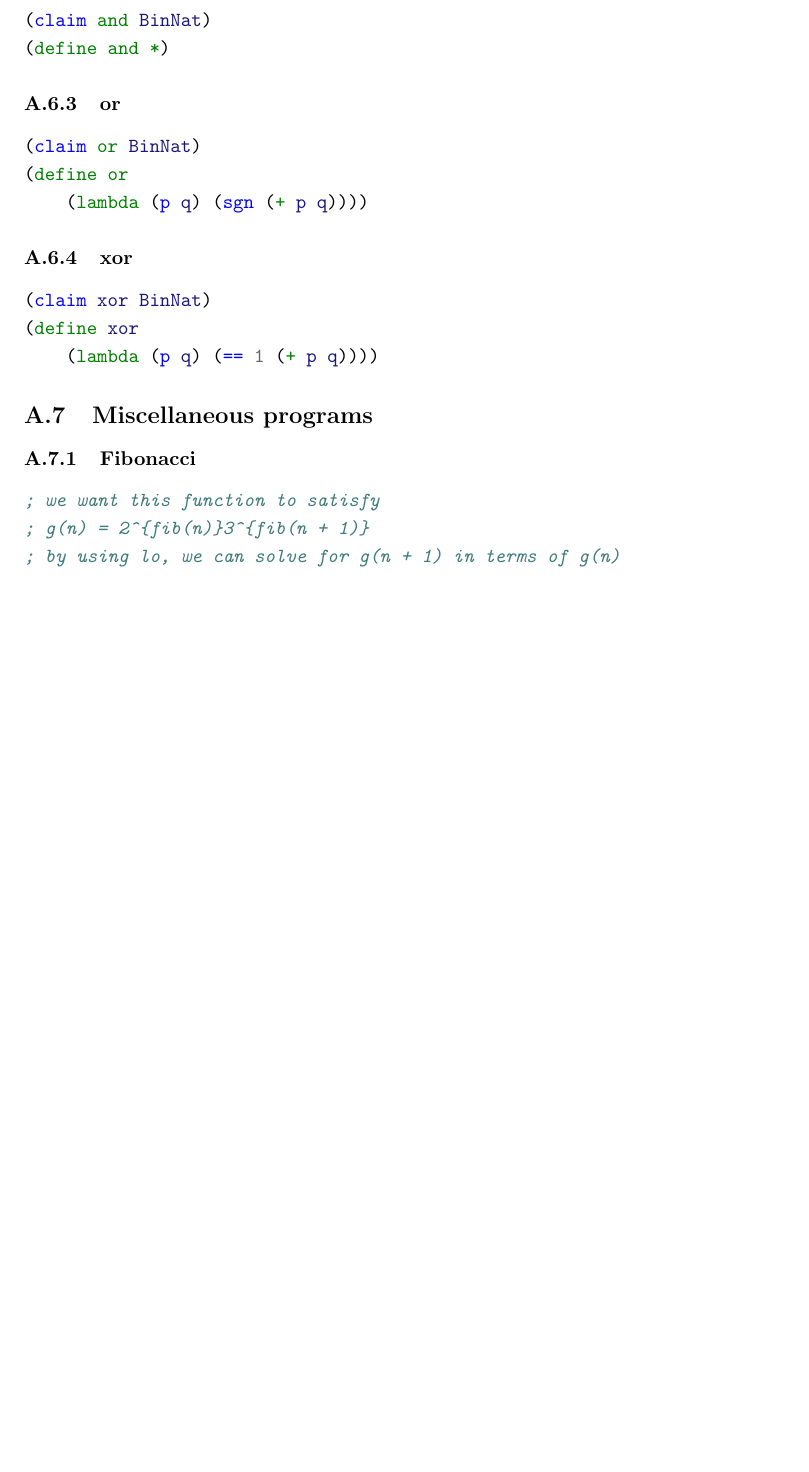
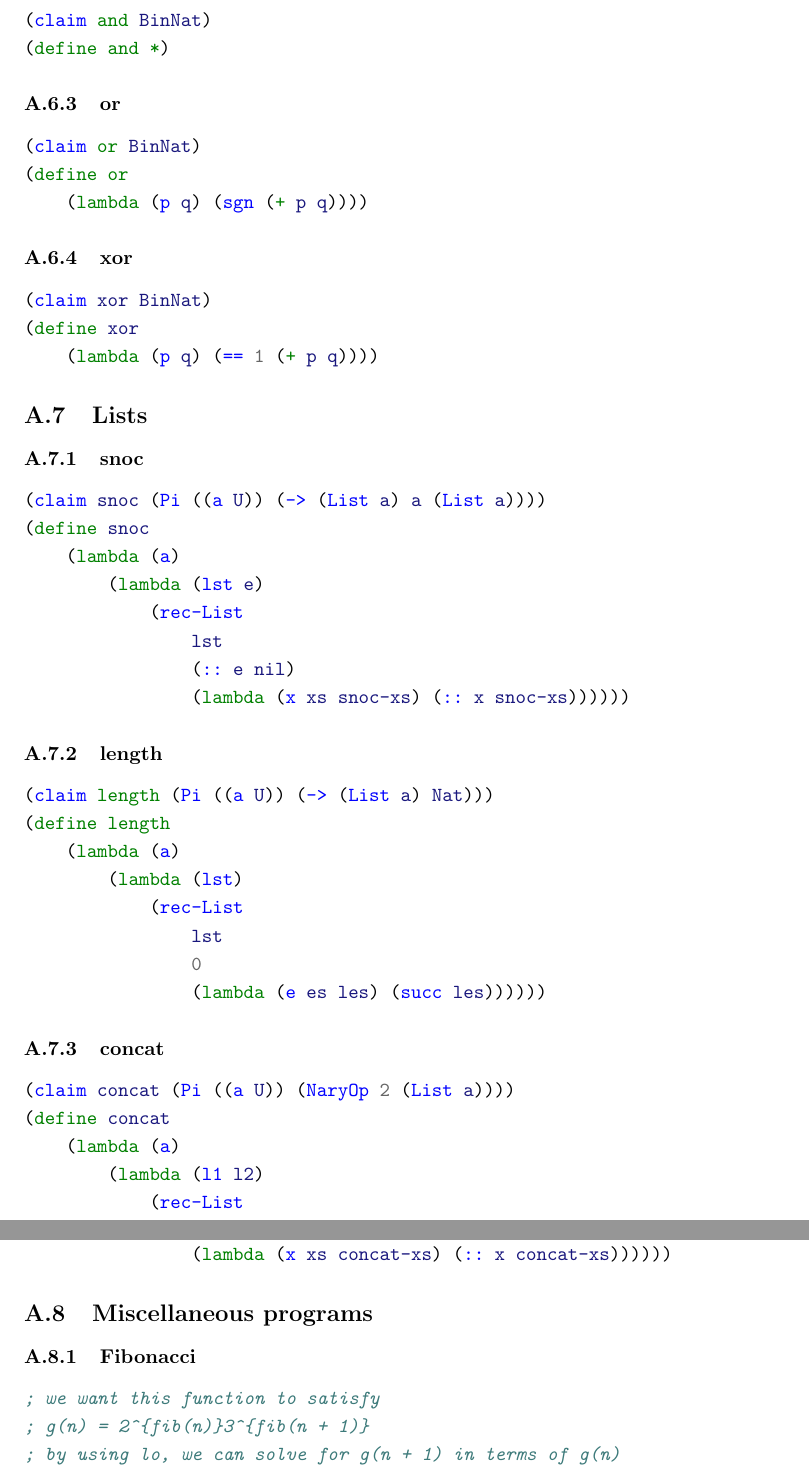
Before and after one commit to motiwalam/The-Little-Typer-Notes, a LaTeX document (main.tex, which reads code-listing.tex): part of page 15 of 16 before the commit and two parts of pages 15 and 16 of 17 after it, the two joined at a grey line, cut so that both start at the same text, the shorter picture padded with empty space. Compiled offline with pdfLaTeX.

Commit message:
add some code for Lists

```diff
--- a/code-listing.tex
+++ b/code-listing.tex
@@ -287,6 +287,45 @@ This code listing was generated automatically from \href{https://github.com/thec
 \end{minted}
 
 
+\subsection{Lists}
+
+\subsubsection{snoc} \label{code:snoc}
+\begin{minted}{scheme}
+(claim snoc (Pi ((a U)) (-> (List a) a (List a))))
+(define snoc
+    (lambda (a)
+        (lambda (lst e)
+            (rec-List
+                lst
+                (:: e nil)
+                (lambda (x xs snoc-xs) (:: x snoc-xs))))))
+\end{minted}
+
+\subsubsection{length} \label{code:length}
+\begin{minted}{scheme}
+(claim length (Pi ((a U)) (-> (List a) Nat)))
+(define length
+    (lambda (a)
+        (lambda (lst)
+            (rec-List
+                lst
+                0
+                (lambda (e es les) (succ les))))))
+\end{minted}
+
+\subsubsection{concat} \label{code:concat}
+\begin{minted}{scheme}
+(claim concat (Pi ((a U)) (NaryOp 2 (List a))))
+(define concat
+    (lambda (a)
+        (lambda (l1 l2)
+            (rec-List
+                l1
+                l2
+                (lambda (x xs concat-xs) (:: x concat-xs))))))
+\end{minted}
+
+
 \subsection{Miscellaneous programs}
 
 \subsubsection{Fibonacci} \label{code:Fibonacci}
```
Also changed, not shown: 1 other file.
